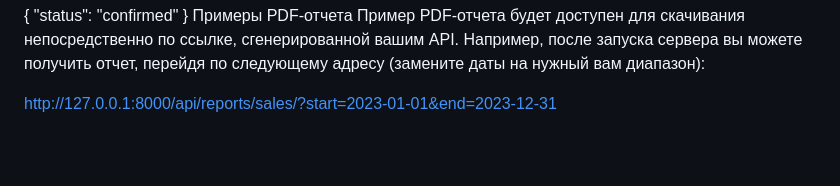
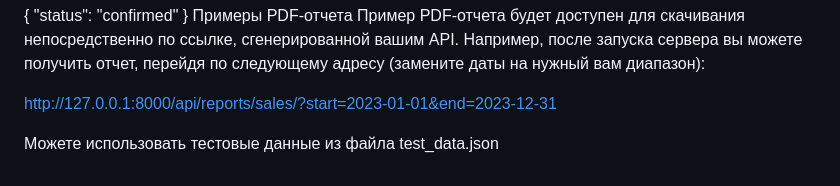
Before and after one commit to akchuro/Django, a Markdown page: README.md, the part around the change. Drawn GitHub-style; blank space fills up the shorter version.

```diff
--- a/README.md
+++ b/README.md
@@ -206,3 +206,5 @@ JSON
 Пример PDF-отчета будет доступен для скачивания непосредственно по ссылке, сгенерированной вашим API. Например, после запуска сервера вы можете получить отчет, перейдя по следующему адресу (замените даты на нужный вам диапазон):
 
 http://127.0.0.1:8000/api/reports/sales/?start=2023-01-01&end=2023-12-31
+
+Можете использовать тестовые данные из файла test_data.json
```
